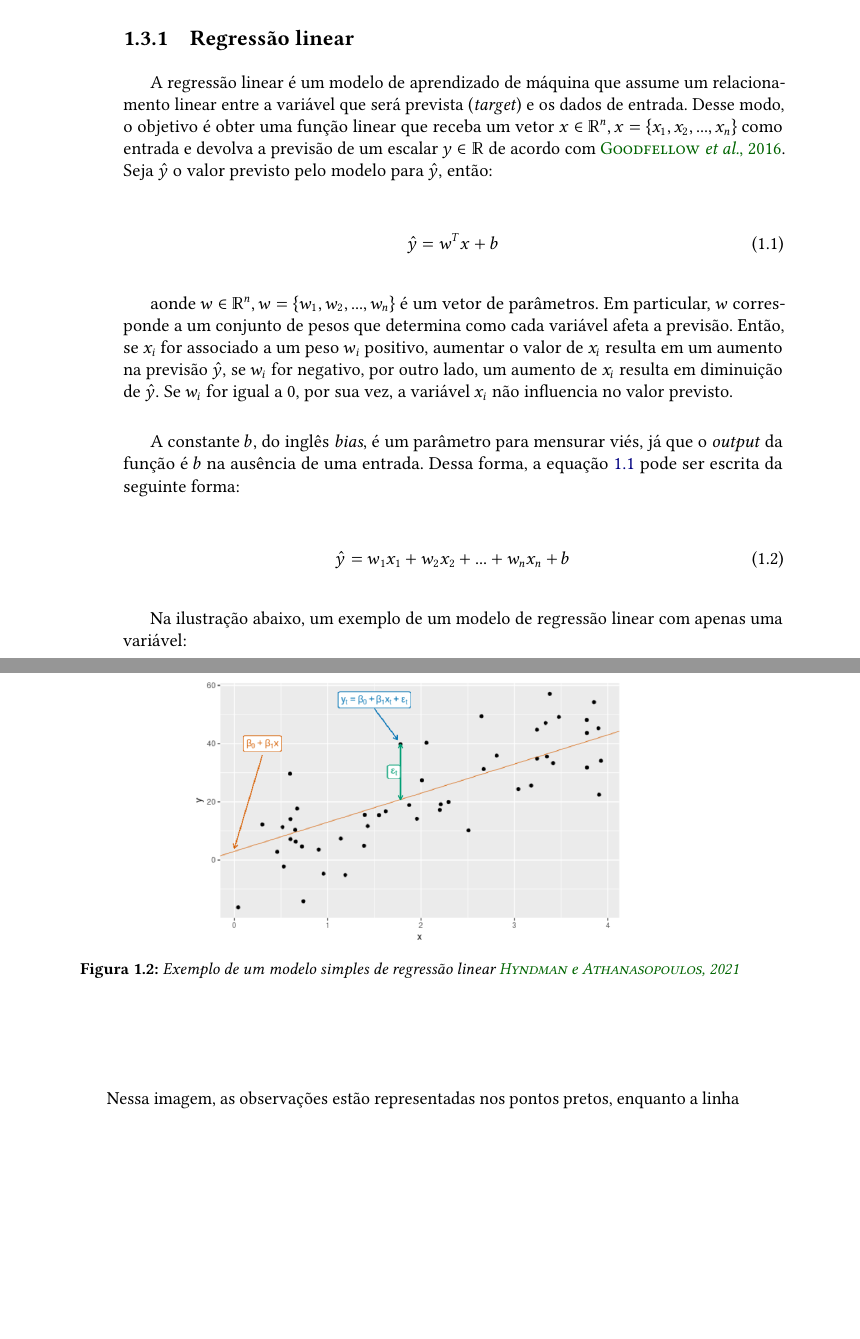
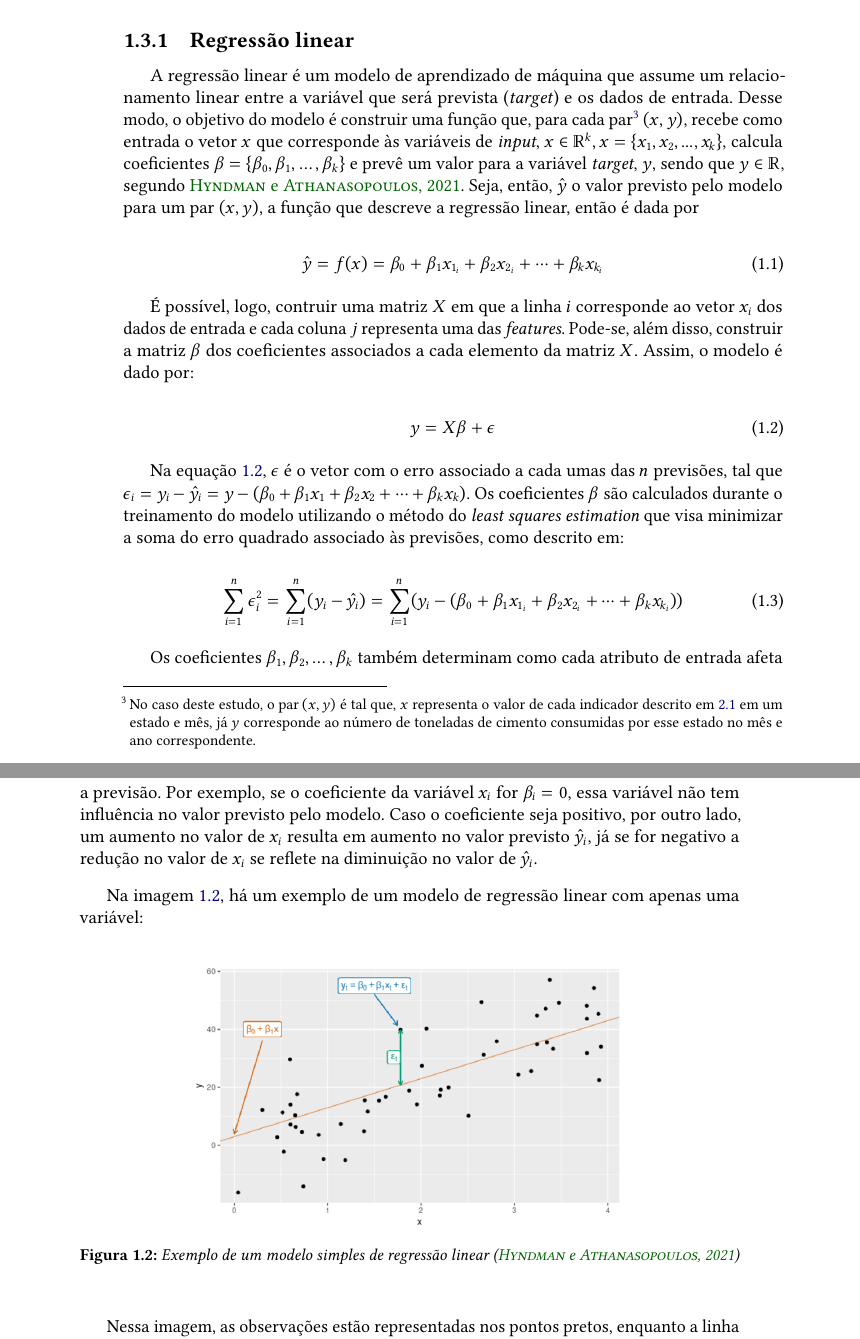
Before and after one commit to LeiteJu/TCC, a LaTeX thesis (monografia/monografia.tex, which reads monografia/conteudo/01-teoria.tex): two parts of pages 22 and 23 of 49, joined at a grey line, cut so that both start at the same text, the shorter picture padded with empty space. The pictures show the PDF file monografia/monografia.pdf that the author committed with the source.

Commit message:
sessões 1.3 da monografia

```diff
--- a/monografia/conteudo/01-teoria.tex
+++ b/monografia/conteudo/01-teoria.tex
@@ -164,43 +164,67 @@ o desempenho dos modelos e encontrar o que apresenta menor erro na previsão.
 
 A regressão linear é um modelo de aprendizado de máquina que assume um relacionamento
 linear entre a variável que será prevista (\textit{target}) e os dados de entrada.
-Desse modo, o objetivo é obter uma função linear que receba um vetor
-$x \in \mathbb{R}^n , x=\{x_1, x_2, ..., x_n\}$
-como entrada e devolva a previsão de um escalar $y \in \mathbb{R}$
-de acordo com \cite{Goodfellow-et-al-2016}.
-Seja $\hat{y}$ o valor previsto pelo modelo para $\hat{y}$, então:
+Desse modo, o objetivo do modelo é construir uma
+função que, para cada par\footnote{No
+caso deste estudo, o par  $(x,y)$ é tal que,
+$x$ representa o valor de cada
+indicador descrito em \ref{sec:dados} em um estado e mês, já
+$y$ corresponde ao número de toneladas de cimento consumidas
+por esse estado no mês e ano correspondente.} $(x,y)$, recebe como
+entrada o vetor $x$ que corresponde às variáveis de \textit{input},
+$x \in \mathbb{R}^k , x=\{x_1, x_2, ..., x_k\}$, calcula coeficientes
+$\beta = \{\beta_0, \beta_1, \dots, \beta_k\}$
+e prevê um valor para a variável \textit{target}, $y$, sendo
+que $y \in \mathbb{R}$, segundo \cite{forecasting}. Seja,
+então, $\hat{y}$ o valor previsto pelo modelo para um
+par $(x, y)$, a função que descreve a
+regressão linear, então é dada por
+
+\begin{equation}
+  \hat{y} = f(x) = \beta_0 + \beta_1 x_{1_i} + \beta_2 x_{2_i} + \dots + \beta_k x_{k_i}
+\end{equation}
+
+É possível, logo, contruir uma matriz $X$ em que a linha $i$
+corresponde ao vetor $x_i$ dos dados de entrada e
+cada coluna $j$ representa uma das \textit{features}. Pode-se,
+além disso, construir a matriz $\beta$ dos coeficientes associados
+a cada elemento da matriz $X$. Assim, o modelo
+é dado por:
 
 \begin{equation}
   \label{eq:reg_lin}
-  \hat{y} = w^T x + b
+  y = X\beta + \epsilon
 \end{equation}
 
-% aonde ou onde?
-aonde $ w \in \mathbb{R}^n, w=\{w_1, w_2, ..., w_n\}$ é um vetor de parâmetros. Em
-particular, $w$ corresponde a um conjunto de pesos que
-determina como cada variável afeta a previsão. Então, se $x_i$
-for associado a um peso $w_i$ positivo, aumentar o valor de $x_i$
-resulta em um aumento na previsão $\hat{y}$, se $w_i$ for negativo,
-por outro lado, um aumento de $x_i$ resulta em diminuição de
-$\hat{y}$. Se $w_i$ for igual a 0, por sua vez, a
-variável $x_i$ não influencia no valor previsto.
-
-A constante $b$, do inglês \textit{bias}, é um parâmetro para
-mensurar viés, já que o \textit{output} da função é $b$ na ausência
-de uma entrada. Dessa forma, a equação \ref{eq:reg_lin} pode ser escrita da
-seguinte forma:
+Na equação \ref{eq:reg_lin}, $\epsilon$ é o vetor com o erro associado a cada umas
+das $n$ previsões, tal que $\epsilon_i = y_i - \hat{y_i} = y - (\beta_0 + \beta_1 x_1 + \beta_2 x_2 + \dots + \beta_k x_k )$.
+Os coeficientes $\beta$ são calculados durante o treinamento
+do modelo utilizando o método do \textit{least squares estimation}
+que visa minimizar a soma do erro quadrado associado às previsões,
+como descrito em:
 
 \begin{equation}
-  \hat{y} = w_1 x_1 + w_2 x_2 + ... + w_n x_n + b
+  \sum_{i=1}^{n} \epsilon_i^2 = \sum_{i=1}^{n} (y_i - \hat{y_i}) =
+  \sum_{i=1}^{n} (y_i - (\beta_0 + \beta_1 x_{1_i} + \beta_2 x_{2_i} + \dots + \beta_k x_{k_i} ))
 \end{equation}
 
-Na ilustração abaixo, um exemplo de um modelo de regressão
+Os coeficientes $\beta_1, \beta_2, \dots, \beta_k$ também
+determinam como cada atributo de entrada afeta a previsão.
+Por exemplo, se o coeficiente da variável $x_i$ for $\beta_i = 0$,
+essa variável não tem influência no valor previsto pelo modelo.
+Caso o coeficiente seja positivo, por outro lado, um aumento
+no valor de $x_i$ resulta em aumento no valor previsto $\hat{y_i}$,
+já se for negativo a redução no valor de $x_i$ se reflete na
+diminuição no valor de $\hat{y_i}$.
+
+
+Na imagem \ref{fig:reg_lin}, há um exemplo de um modelo de regressão
 linear com apenas uma variável:
 
 \begin{figure}[H]
   \includegraphics[width= 10cm]{../figuras/reg_lin.png}
   \caption{Exemplo de um modelo simples de regressão linear
-  \cite{forecasting}}
+  (\cite{forecasting})}
   \label{fig:reg_lin}
 \end{figure}
 
```
Also changed, not shown: monografia/monografia.pdf.
